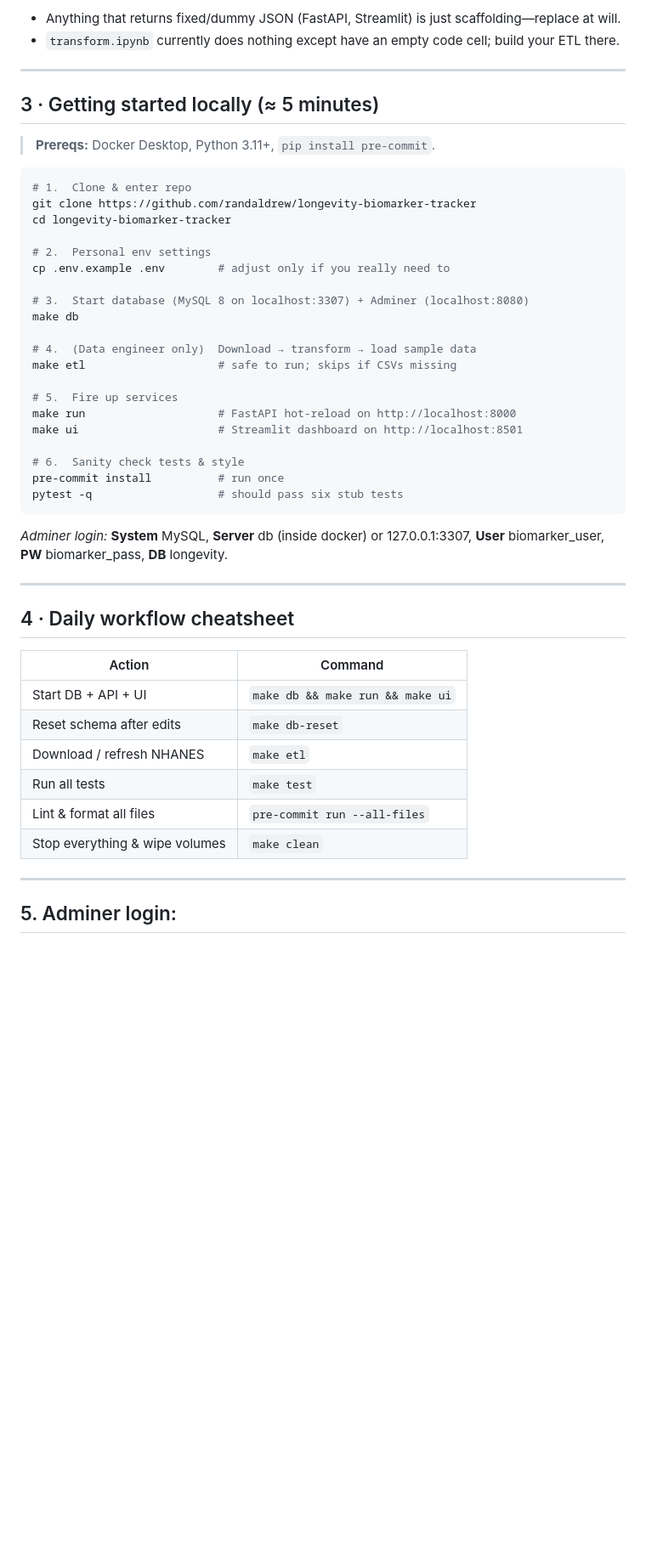
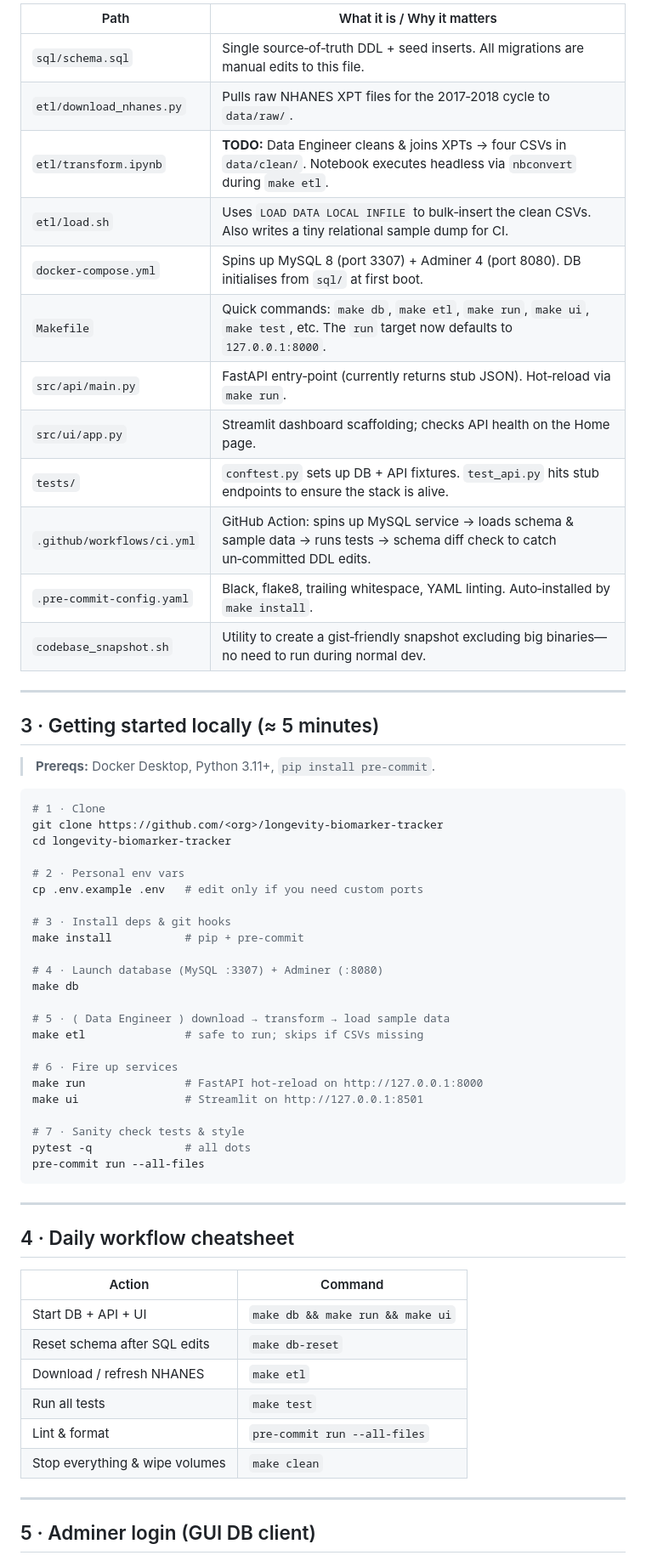
Before and after one commit to ydsong2/longevity-biomarker-tracker, a Markdown page: TEAM_GUIDE.md, the part around the change printed below. Shown: that part at 85% size. Drawn GitHub-style; blank space fills up the shorter version.

````diff
--- a/TEAM_GUIDE.md
+++ b/TEAM_GUIDE.md
@@ -48,53 +45,65 @@ Welcome to the codebase!  This document tells you **who owns what, what each fol
 
-* Anything that returns fixed/dummy JSON (FastAPI, Streamlit) is just scaffolding—replace at will.
-* `transform.ipynb` currently does nothing except have an empty code cell; build your ETL there.
+| Path                       | What it is / Why it matters                                                                                                             |
+| -------------------------- | --------------------------------------------------------------------------------------------------------------------------------------- |
+| `sql/schema.sql`           | Single source‑of‑truth DDL + seed inserts. All migrations are manual edits to this file.                                                |
+| `etl/download_nhanes.py`   | Pulls raw NHANES XPT files for the 2017‑2018 cycle to `data/raw/`.                                                                      |
+| `etl/transform.ipynb`      | **TODO:** Data Engineer cleans & joins XPTs → four CSVs in `data/clean/`. Notebook executes headless via `nbconvert` during `make etl`. |
+| `etl/load.sh`              | Uses `LOAD DATA LOCAL INFILE` to bulk‑insert the clean CSVs. Also writes a tiny relational sample dump for CI.                          |
+| `docker-compose.yml`       | Spins up MySQL 8 (port 3307) + Adminer 4 (port 8080). DB initialises from `sql/` at first boot.                                         |
+| `Makefile`                 | Quick commands: `make db`, `make etl`, `make run`, `make ui`, `make test`, etc. The `run` target now defaults to `127.0.0.1:8000`.      |
+| `src/api/main.py`          | FastAPI entry‑point (currently returns stub JSON). Hot‑reload via `make run`.                                                           |
+| `src/ui/app.py`            | Streamlit dashboard scaffolding; checks API health on the Home page.                                                                    |
+| `tests/`                   | `conftest.py` sets up DB + API fixtures. `test_api.py` hits stub endpoints to ensure the stack is alive.                                |
+| `.github/workflows/ci.yml` | GitHub Action: spins up MySQL service → loads schema & sample data → runs tests → schema diff check to catch un‑committed DDL edits.    |
+| `.pre-commit-config.yaml`  | Black, flake8, trailing whitespace, YAML linting. Auto‑installed by `make install`.                                                     |
+| `codebase_snapshot.sh`     | Utility to create a gist‑friendly snapshot excluding big binaries—no need to run during normal dev.                                     |
 
 ---
 
-## 3 · Getting started locally (≈ 5 minutes)
+## 3 · Getting started locally (≈ 5 minutes)
 
-> **Prereqs:** Docker Desktop, Python 3.11+, `pip install pre-commit`.
+> **Prereqs:** Docker Desktop, Python 3.11+, `pip install pre-commit`.
 
 ```bash
-# 1.  Clone & enter repo
-git clone https://github.com/randaldrew/longevity-biomarker-tracker
+# 1 · Clone
+git clone https://github.com/<org>/longevity-biomarker-tracker
 cd longevity-biomarker-tracker
 
-# 2.  Personal env settings
-cp .env.example .env        # adjust only if you really need to
+# 2 · Personal env vars
+cp .env.example .env   # edit only if you need custom ports
 
-# 3.  Start database (MySQL 8 on localhost:3307) + Adminer (localhost:8080)
+# 3 · Install deps & git hooks
+make install           # pip + pre‑commit
+
+# 4 · Launch database (MySQL :3307) + Adminer (:8080)
 make db
 
-# 4.  (Data engineer only)  Download → transform → load sample data
-make etl                    # safe to run; skips if CSVs missing
+# 5 · ( Data Engineer ) download → transform → load sample data
+make etl               # safe to run; skips if CSVs missing
 
-# 5.  Fire up services
-make run                    # FastAPI hot-reload on http://localhost:8000
-make ui                     # Streamlit dashboard on http://localhost:8501
+# 6 · Fire up services
+make run               # FastAPI hot‑reload on http://127.0.0.1:8000
+make ui                # Streamlit on http://127.0.0.1:8501
 
-# 6.  Sanity check tests & style
-pre-commit install          # run once
-pytest -q                   # should pass six stub tests
+# 7 · Sanity check tests & style
+pytest -q              # all dots
+pre-commit run --all-files
 ```
-
-*Adminer login:*
-**System** MySQL, **Server** db (inside docker) or 127.0.0.1:3307, **User** biomarker\_user, **PW** biomarker\_pass, **DB** longevity.
 
 ---
 
-## 4 · Daily workflow cheatsheet
+## 4 · Daily workflow cheatsheet
 
 | Action                         | Command                          |
 | ------------------------------ | -------------------------------- |
 | Start DB + API + UI            | `make db && make run && make ui` |
-| Reset schema after edits       | `make db-reset`                  |
+| Reset schema after SQL edits   | `make db-reset`                  |
 | Download / refresh NHANES      | `make etl`                       |
 | Run all tests                  | `make test`                      |
-| Lint & format all files        | `pre-commit run --all-files`     |
+| Lint & format                  | `pre-commit run --all-files`     |
 | Stop everything & wipe volumes | `make clean`                     |
 
 ---
 
-## 5. Adminer login:
+## 5 · Adminer login (GUI DB client)
 
````
Also changed, not shown: other parts of TEAM_GUIDE.md (+69 -36 lines).
